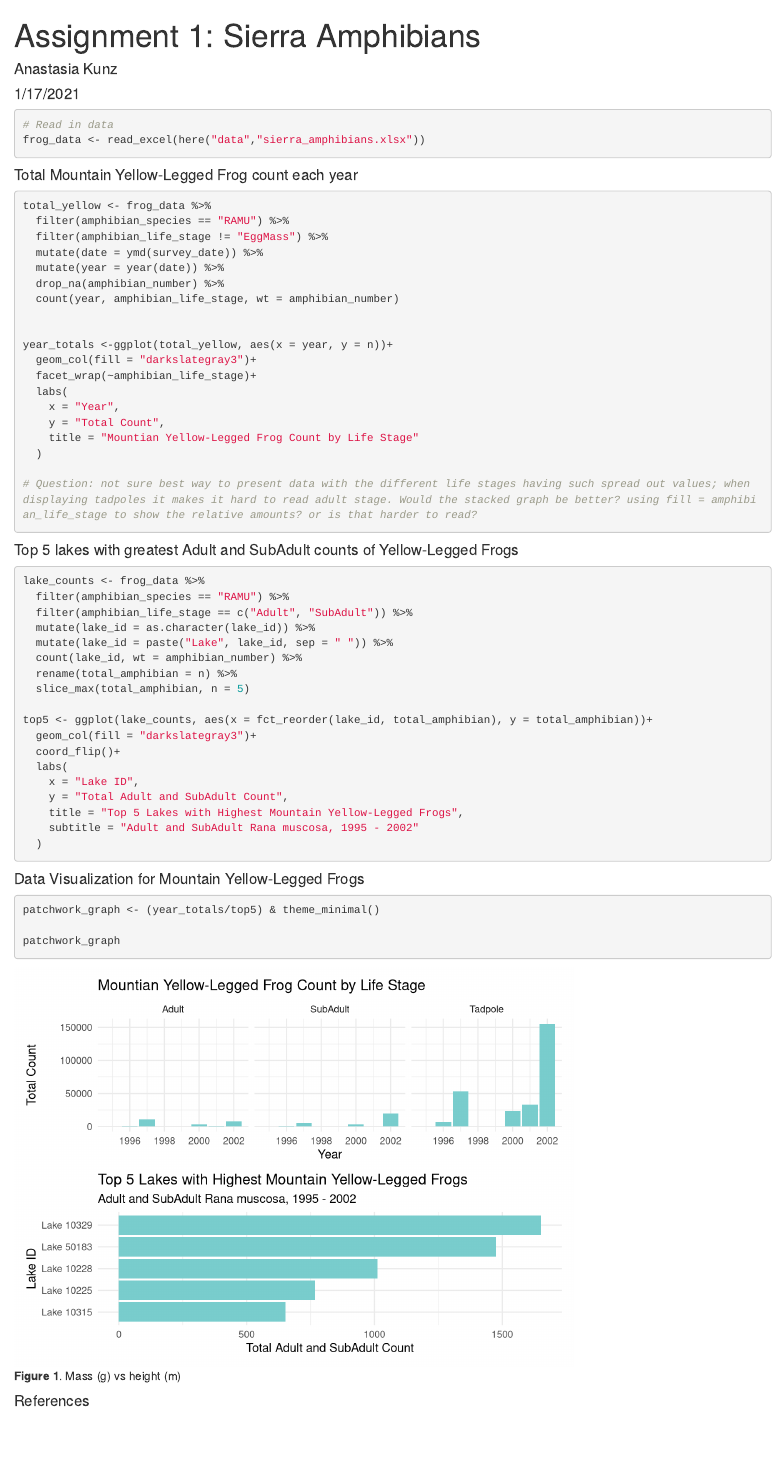
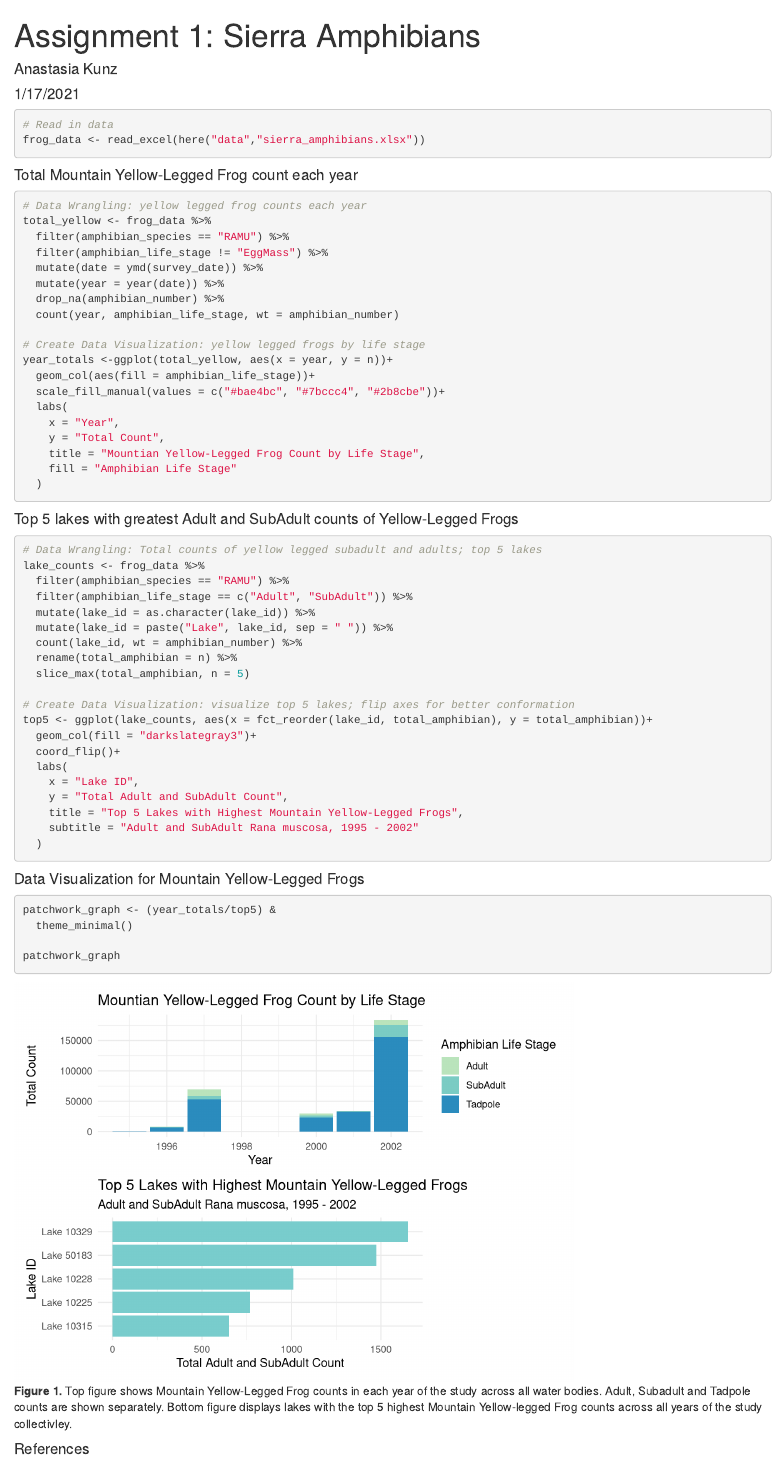
Before and after one commit to anakunz/esm244_assignment1, an R Markdown document (a1_task1_kunz_anastasia.Rmd): the page in a window 1100 px wide, from its top. Rendered offline with R 4.5, knitr and Pandoc, with nearby package versions.

Commit message:
finished task 1 i think!

````diff
--- a/a1_task1_kunz_anastasia.Rmd
+++ b/a1_task1_kunz_anastasia.Rmd
@@ -25,7 +25,7 @@ frog_data <- read_excel(here("data","sierra_amphibians.xlsx"))
 #### Total Mountain Yellow-Legged Frog count each year
 
 ```{r}
-
+# Data Wrangling: yellow legged frog counts each year
 total_yellow <- frog_data %>%
   filter(amphibian_species == "RAMU") %>%
   filter(amphibian_life_stage != "EggMass") %>%
@@ -34,17 +34,16 @@ total_yellow <- frog_data %>%
   drop_na(amphibian_number) %>%
   count(year, amphibian_life_stage, wt = amphibian_number)
 
-
+# Create Data Visualization: yellow legged frogs by life stage
 year_totals <-ggplot(total_yellow, aes(x = year, y = n))+
-  geom_col(fill = "darkslategray3")+
-  facet_wrap(~amphibian_life_stage)+
+  geom_col(aes(fill = amphibian_life_stage))+
+  scale_fill_manual(values = c("#bae4bc", "#7bccc4", "#2b8cbe"))+
   labs(
     x = "Year",
     y = "Total Count",
-    title = "Mountian Yellow-Legged Frog Count by Life Stage"
+    title = "Mountian Yellow-Legged Frog Count by Life Stage",
+    fill = "Amphibian Life Stage"
   )
-
-# Question: not sure best way to present data with the different life stages having such spread out values; when displaying tadpoles it makes it hard to read adult stage. Would the stacked graph be better? using fill = amphibian_life_stage to show the relative amounts? or is that harder to read?
 
 
 ```
@@ -52,7 +51,7 @@ year_totals <-ggplot(total_yellow, aes(x = year, y = n))+
 
 #### Top 5 lakes with greatest Adult and SubAdult counts of Yellow-Legged Frogs
 ```{r}
-
+# Data Wrangling: Total counts of yellow legged subadult and adults; top 5 lakes
 lake_counts <- frog_data %>%
   filter(amphibian_species == "RAMU") %>%
   filter(amphibian_life_stage == c("Adult", "SubAdult")) %>%
@@ -62,6 +61,7 @@ lake_counts <- frog_data %>%
   rename(total_amphibian = n) %>%
   slice_max(total_amphibian, n = 5)
 
+# Create Data Visualization: visualize top 5 lakes; flip axes for better conformation
 top5 <- ggplot(lake_counts, aes(x = fct_reorder(lake_id, total_amphibian), y = total_amphibian))+
   geom_col(fill = "darkslategray3")+
   coord_flip()+
@@ -76,9 +76,10 @@ top5 <- ggplot(lake_counts, aes(x = fct_reorder(lake_id, total_amphibian), y = t
 
 #### Data Visualization for Mountain Yellow-Legged Frogs
 
-```{r, fig.cap = "**Figure 1**. Mass (g) vs height (m)"}
+```{r, fig.cap = "**Figure 1.** Top figure shows Mountain Yellow-Legged Frog counts in each year of the study across all water bodies. Adult, Subadult and Tadpole counts are shown separately. Bottom figure displays lakes with the top 5 highest Mountain Yellow-legged Frog counts across all years of the study collectivley." }
 
-patchwork_graph <- (year_totals/top5) & theme_minimal()
+patchwork_graph <- (year_totals/top5) &
+  theme_minimal()
 
 patchwork_graph
 ```
````
Also changed, not shown: a1_task1_kunz_anastasia.html.
